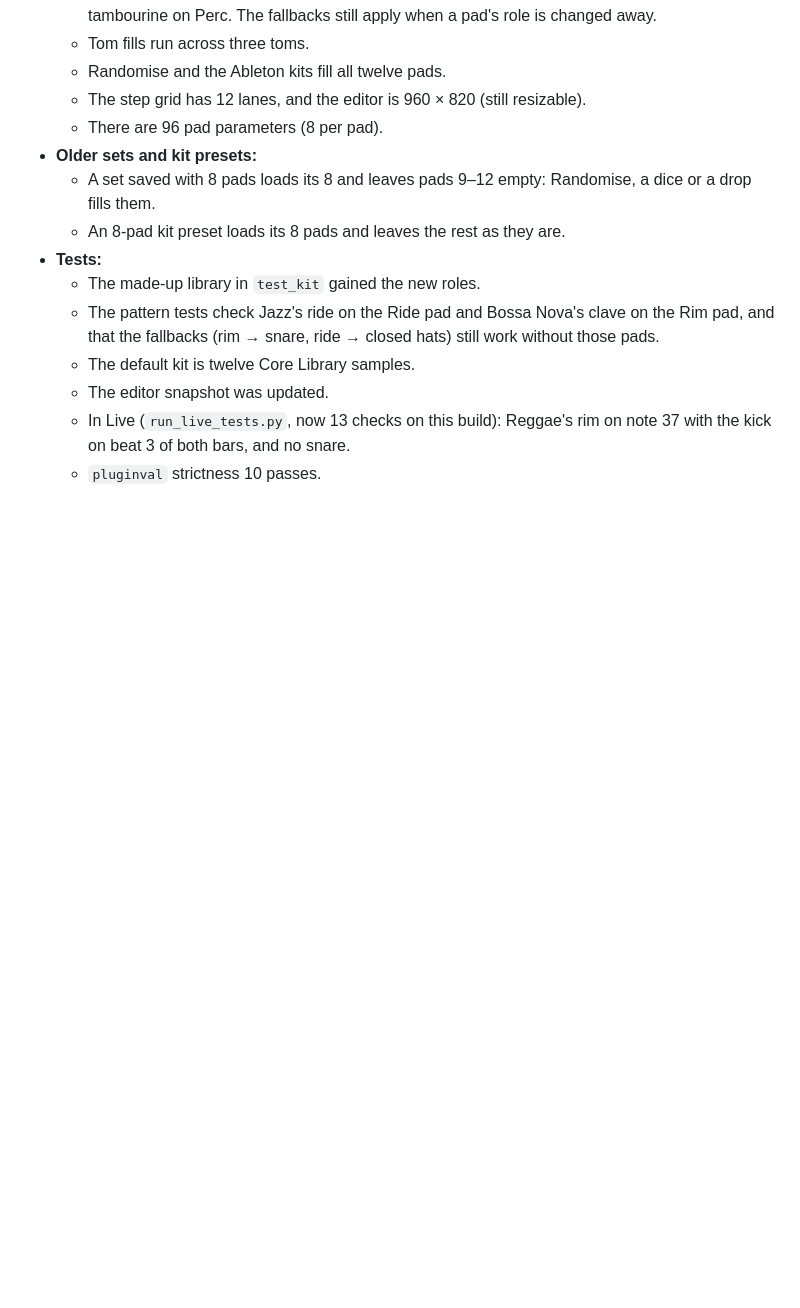
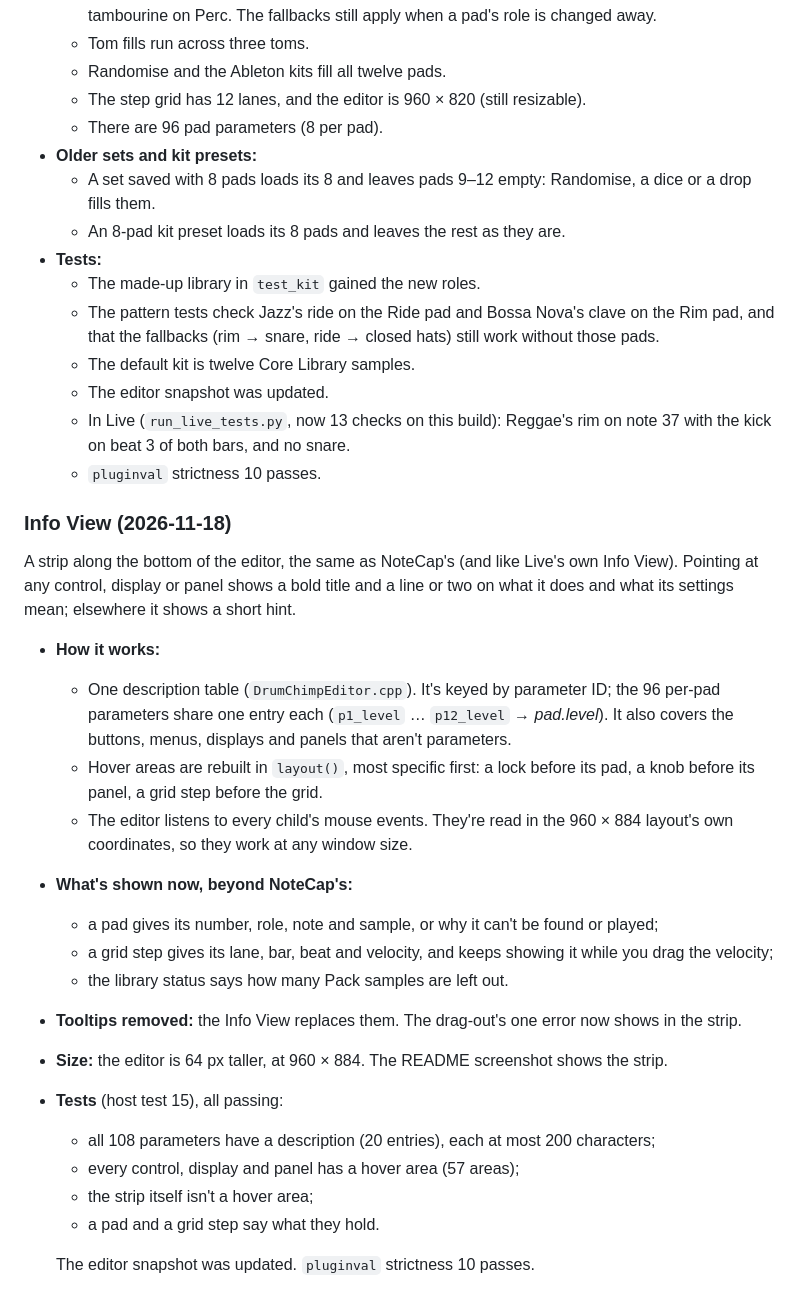
Before and after one commit to alistairrutherford/drumchimp, a Markdown page: PLAN.md, the part around the change. Drawn GitHub-style; blank space fills up the shorter version.

```diff
--- a/PLAN.md
+++ b/PLAN.md
@@ -771,3 +771,33 @@ has no 909 tambourine).
   - In Live (`run_live_tests.py`, now 13 checks on this build): Reggae's rim on note 37 with the
     kick on beat 3 of both bars, and no snare.
   - `pluginval` strictness 10 passes.
+
+### Info View (2026-11-18)
+
+A strip along the bottom of the editor, the same as NoteCap's (and like Live's own Info View).
+Pointing at any control, display or panel shows a bold title and a line or two on what it does and
+what its settings mean; elsewhere it shows a short hint.
+
+- **How it works:**
+  - One description table (`DrumChimpEditor.cpp`). It's keyed by parameter ID; the 96 per-pad
+    parameters share one entry each (`p1_level` … `p12_level` → *pad.level*). It also covers the
+    buttons, menus, displays and panels that aren't parameters.
+  - Hover areas are rebuilt in `layout()`, most specific first: a lock before its pad, a knob
+    before its panel, a grid step before the grid.
+  - The editor listens to every child's mouse events. They're read in the 960 × 884 layout's own
+    coordinates, so they work at any window size.
+- **What's shown now, beyond NoteCap's:**
+  - a pad gives its number, role, note and sample, or why it can't be found or played;
+  - a grid step gives its lane, bar, beat and velocity, and keeps showing it while you drag the
+    velocity;
+  - the library status says how many Pack samples are left out.
+- **Tooltips removed:** the Info View replaces them. The drag-out's one error now shows in the
+  strip.
+- **Size:** the editor is 64 px taller, at 960 × 884. The README screenshot shows the strip.
+- **Tests** (host test 15), all passing:
+  - all 108 parameters have a description (20 entries), each at most 200 characters;
+  - every control, display and panel has a hover area (57 areas);
+  - the strip itself isn't a hover area;
+  - a pad and a grid step say what they hold.
+
+  The editor snapshot was updated. `pluginval` strictness 10 passes.
```
Also changed, not shown: README.md (+5 -1 lines), docs/screenshot.png, 6 other files.
